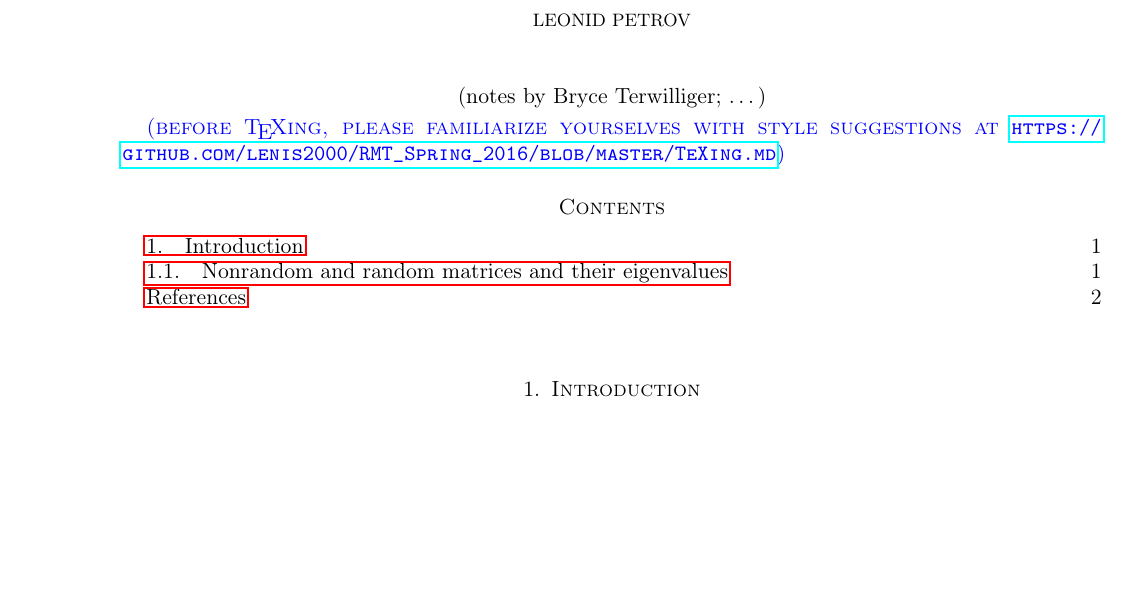
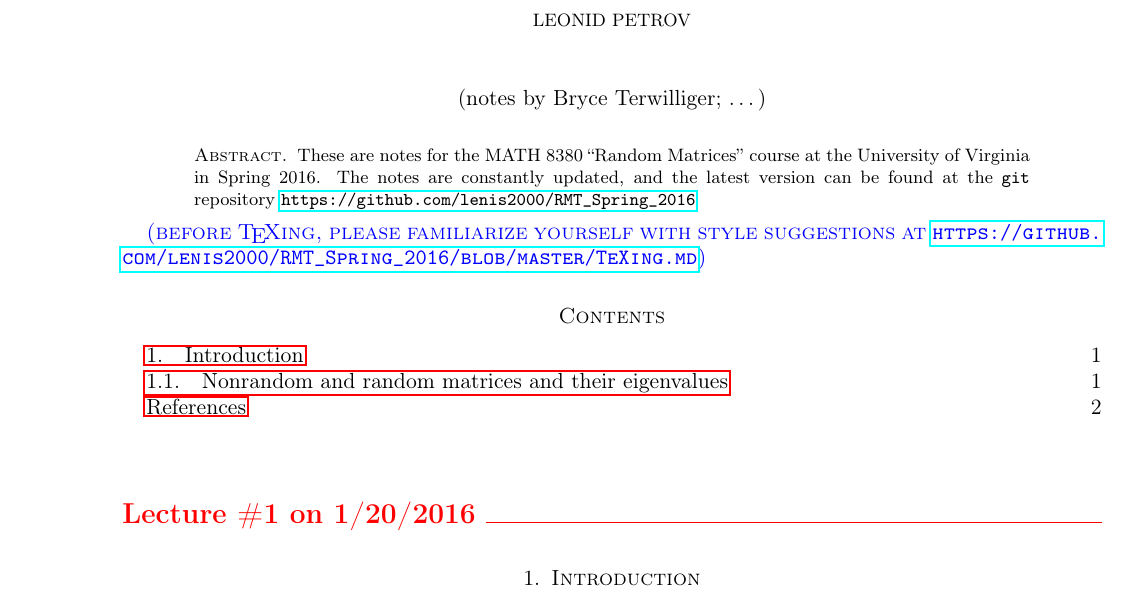
Before and after one commit to lenis2000/RMT_Spring_2016, a LaTeX paper (Random_Matrices_Notes.tex): part of page 1 of 2, cut so that both start at the same text, the shorter picture padded with empty space. Compiled offline with pdfLaTeX.

Commit message:
some changes in preamble: added lecture numbers, abstracts, ...

```diff
--- a/Random_Matrices_Notes.tex
+++ b/Random_Matrices_Notes.tex
@@ -16,6 +16,8 @@
 
 \synctex=1
 \newcommand{\note}[1]{\textsc{\color{blue}(#1)}}
+\newcounter{lecture}
+\newcommand{\lect}[1]{\medskip\addtocounter{lecture}{1}\noindent{\Large\textbf{\color{red}Lecture \#\arabic{lecture} on #1 \hrulefill}}\medskip}
 \usepackage{refcheck}
 
 %%%%%%%%%%%%%%%%%%%%%%%%%%%%%%%%%%%%%%%%%%%%%%%%%%%%%%%%%%%%
@@ -42,11 +44,20 @@
 	(notes by Bryce Terwilliger; \ldots)
 \end{center}
 
-\note{before \TeX{}ing, please familiarize yourselves with style suggestions at
+\begin{abstract}
+	These are notes for the MATH 8380 ``Random Matrices'' course at the University of Virginia in Spring 2016.
+	The notes are constantly updated, and the latest version can be found at the \texttt{git}
+	repository
+	\url{https://github.com/lenis2000/RMT_Spring_2016}
+\end{abstract}
+
+\note{before \TeX{}ing, please familiarize yourself with style suggestions at
 \url{https://github.com/lenis2000/RMT_Spring_2016/blob/master/TeXing.md}}
 
 \tableofcontents
 \setcounter{tocdepth}{3}
+
+\lect{1/20/2016}
 
 \section{Introduction} % (fold)
 \label{sec:introduction}
```
Also changed, not shown: Random_Matrices_Notes.pdf.
